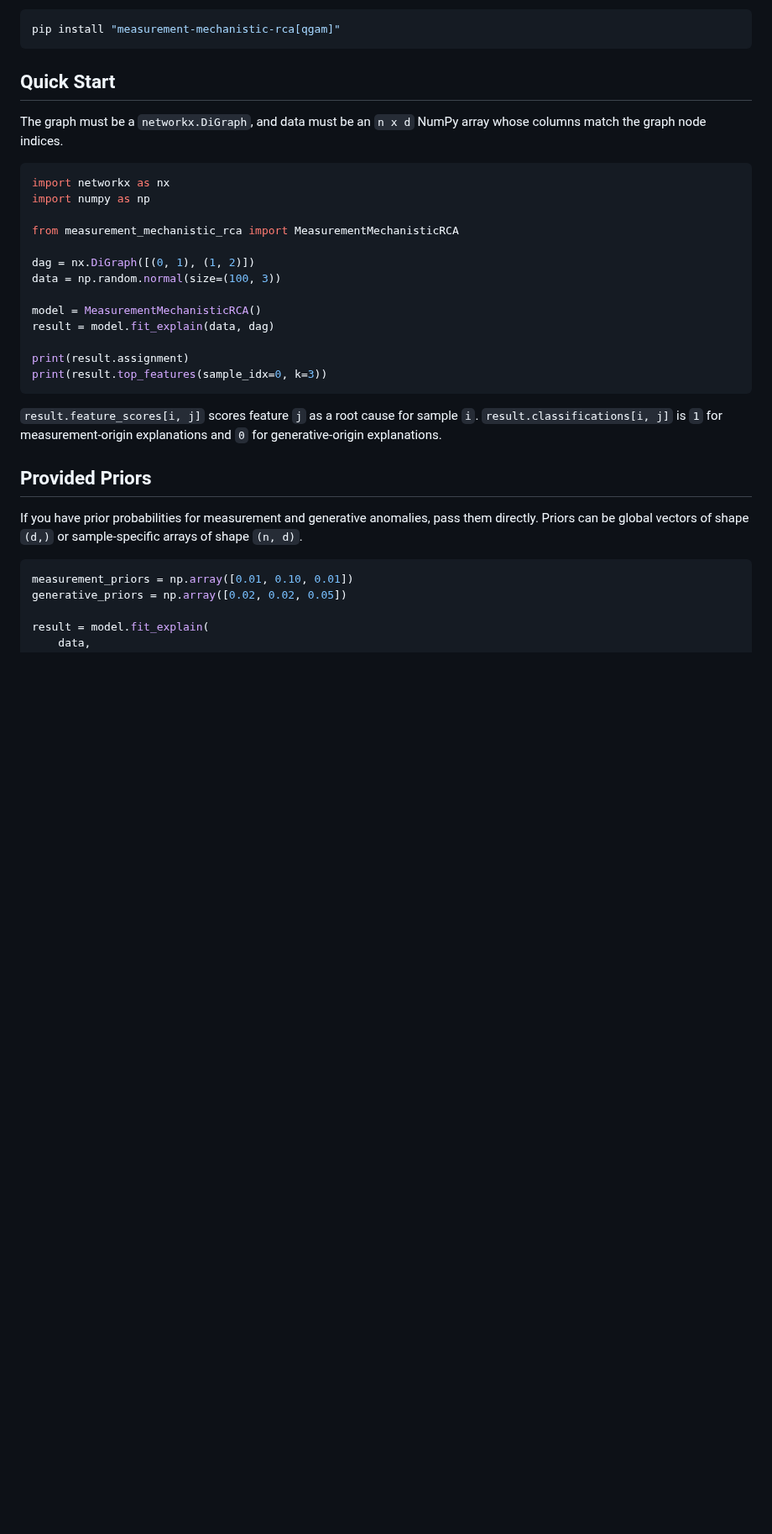
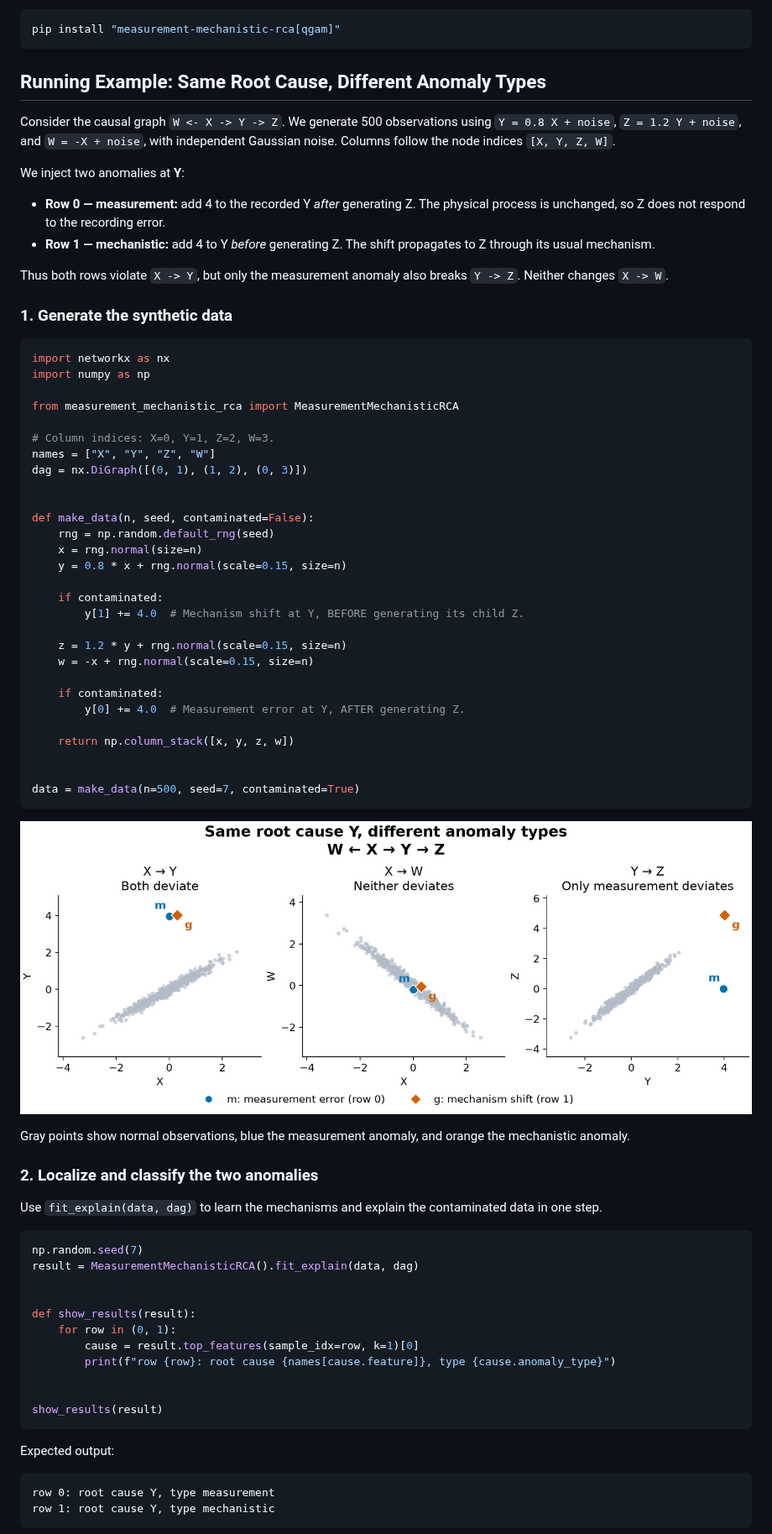
Before and after one commit to hsuhr99/measurement_mechanistic_rca, a Markdown page: README_PYPI.md, the part around one of its changes. Shown at 84% size. GitHub-like rendering; pictures changed too: examples/assets/running_example.png (added); blank space fills up the shorter version.

Commit message:
Update api and examples

````diff
--- a/README_PYPI.md
+++ b/README_PYPI.md
@@ -26,9 +26,23 @@ Install the optional R/qgam comparison backend only if R, `qgam`, `mgcv`, and `r
 pip install "measurement-mechanistic-rca[qgam]"
 ```
 
-## Quick Start
+## Running Example: Same Root Cause, Different Anomaly Types
 
-The graph must be a `networkx.DiGraph`, and data must be an `n x d` NumPy array whose columns match the graph node indices.
+Consider the causal graph `W <- X -> Y -> Z`. We generate 500 observations
+using `Y = 0.8 X + noise`, `Z = 1.2 Y + noise`, and `W = -X + noise`,
+with independent Gaussian noise. Columns follow the node indices `[X, Y, Z, W]`.
+
+We inject two anomalies at **Y**:
+
+- **Row 0 — measurement:** add 4 to the recorded Y *after* generating Z.
+  The physical process is unchanged, so Z does not respond to the recording error.
+- **Row 1 — mechanistic:** add 4 to Y *before* generating Z.
+  The shift propagates to Z through its usual mechanism.
+
+Thus both rows violate `X -> Y`, but only the measurement anomaly also breaks
+`Y -> Z`. Neither changes `X -> W`.
+
+### 1. Generate the synthetic data
 
 ```python
 import networkx as nx
@@ -36,24 +50,59 @@ import numpy as np
 
 from measurement_mechanistic_rca import MeasurementMechanisticRCA
 
-dag = nx.DiGraph([(0, 1), (1, 2)])
-data = np.random.normal(size=(100, 3))
+# Column indices: X=0, Y=1, Z=2, W=3.
+names = ["X", "Y", "Z", "W"]
+dag = nx.DiGraph([(0, 1), (1, 2), (0, 3)])
 
-model = MeasurementMechanisticRCA()
-result = model.fit_explain(data, dag)
 
-print(result.assignment)
-print(result.top_features(sample_idx=0, k=3))
+def make_data(n, seed, contaminated=False):
+    rng = np.random.default_rng(seed)
+    x = rng.normal(size=n)
+    y = 0.8 * x + rng.normal(scale=0.15, size=n)
+
+    if contaminated:
+        y[1] += 4.0  # Mechanism shift at Y, BEFORE generating its child Z.
+
+    z = 1.2 * y + rng.normal(scale=0.15, size=n)
+    w = -x + rng.normal(scale=0.15, size=n)
+
+    if contaminated:
+        y[0] += 4.0  # Measurement error at Y, AFTER generating Z.
+
+    return np.column_stack([x, y, z, w])
+
+
+data = make_data(n=500, seed=7, contaminated=True)
 ```
 
-`result.feature_scores[i, j]` scores feature `j` as a root cause for sample `i`. `result.classifications[i, j]` is `1` for measurement-origin explanations and `0` for generative-origin explanations.
+![The two injected anomalies across the three causal relationships](https://raw.githubusercontent.com/hsuhr99/measurement_mechanistic_rca/main/examples/assets/running_example.png)
 
-## Provided Priors
+Gray points show normal observations, blue the measurement anomaly, and orange
+the mechanistic anomaly.
 
-If you have prior probabilities for measurement and generative anomalies, pass them directly. Priors can be global vectors of shape `(d,)` or sample-specific arrays of shape `(n, d)`.
+### 2. Localize and classify the two anomalies
+
+Use `fit_explain(data, dag)` to learn the mechanisms and explain the contaminated
+data in one step.
 
 ```python
-measurement_priors = np.array([0.01, 0.10, 0.01])
-generative_priors = np.array([0.02, 0.02, 0.05])
+np.random.seed(7)
+result = MeasurementMechanisticRCA().fit_explain(data, dag)
 
-result = model.fit_explain(
+
+def show_results(result):
+    for row in (0, 1):
+        cause = result.top_features(sample_idx=row, k=1)[0]
+        print(f"row {row}: root cause {names[cause.feature]}, type {cause.anomaly_type}")
+
+
+show_results(result)
+```
+
+Expected output:
+
+```text
+row 0: root cause Y, type measurement
+row 1: root cause Y, type mechanistic
+```
+
````
Also changed, not shown: other parts of README_PYPI.md (+75 -17 lines), README.md (+153 -93 lines), 6 other files.
